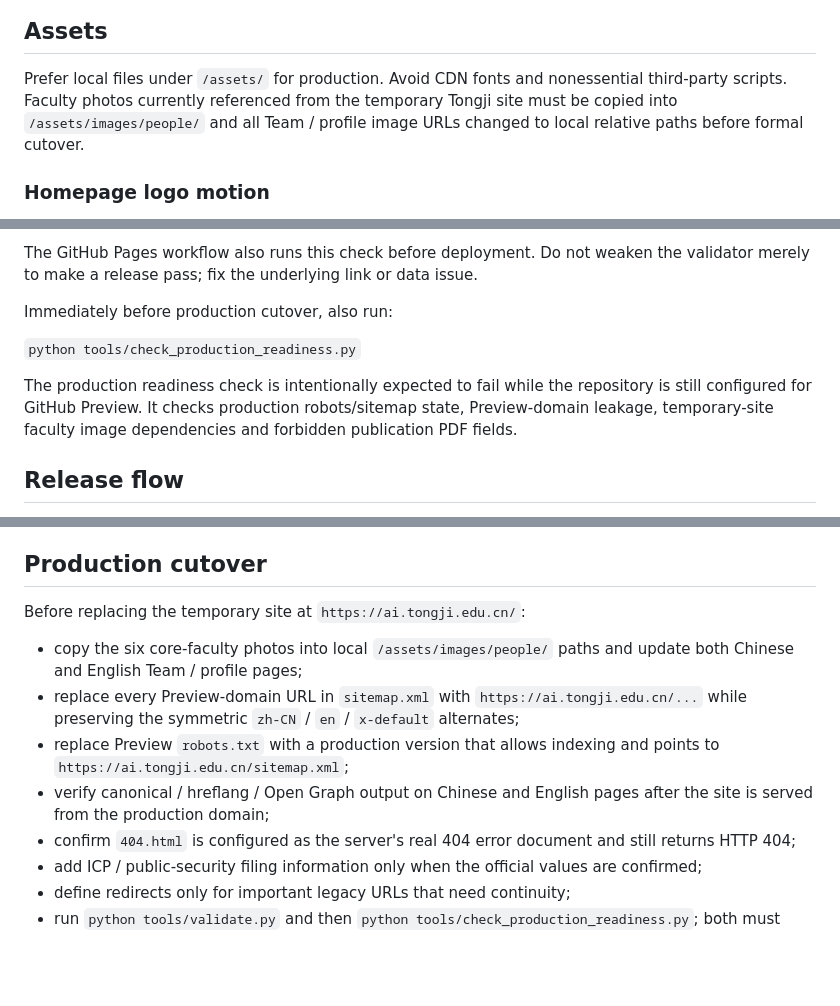
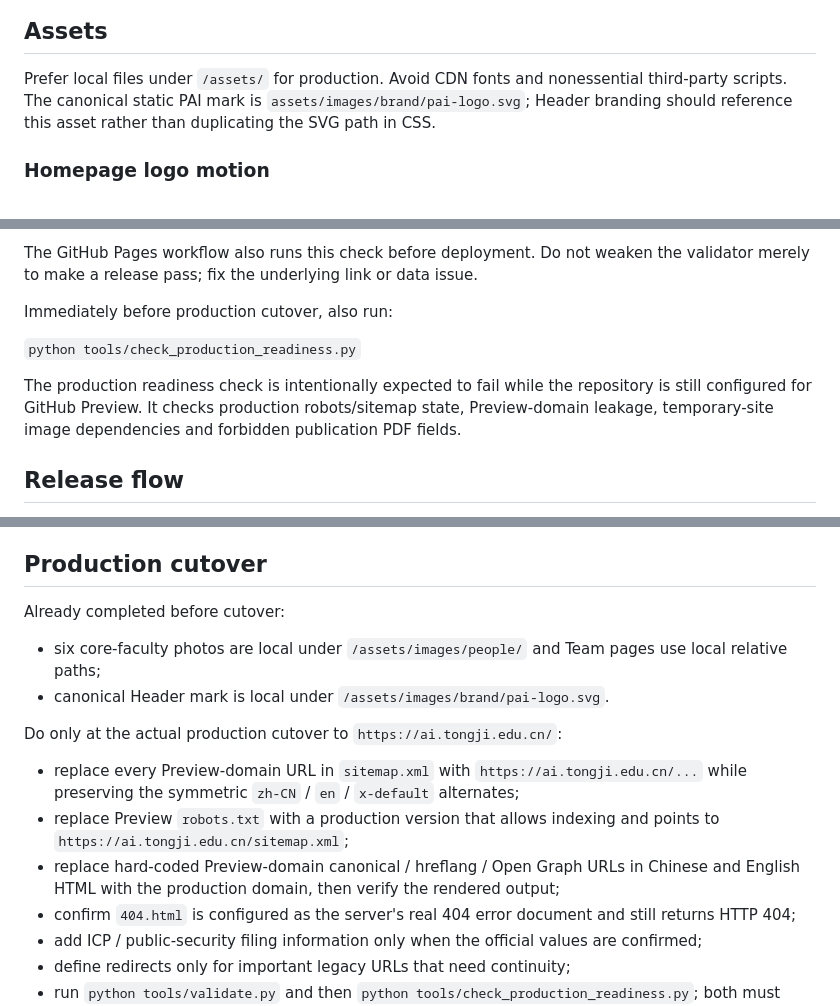
Before and after one commit to TJPAI/pai-web, a Markdown page: MAINTENANCE.md, 3 parts joined by grey strips. Drawn GitHub-style; blank space fills up the shorter version.

Commit message:
docs: update production cutover readiness

```diff
--- a/MAINTENANCE.md
+++ b/MAINTENANCE.md
@@ -28,7 +29,7 @@ Only completed or verified events should be published. If there are no suitable
 
 ## Assets
 Prefer local files under `/assets/` for production. Avoid CDN fonts and nonessential third-party scripts.
-Faculty photos currently referenced from the temporary Tongji site must be copied into `/assets/images/people/` and all Team / profile image URLs changed to local relative paths before formal cutover.
+The canonical static PAI mark is `assets/images/brand/pai-logo.svg`; Header branding should reference this asset rather than duplicating the SVG path in CSS.
 
 ### Homepage logo motion
 - The verified 5-second homepage logo animation is `assets/media/pai-logo-motion.mp4`.
@@ -49,7 +50,7 @@ Immediately before production cutover, also run:
 
 `python tools/check_production_readiness.py`
 
-The production readiness check is intentionally expected to fail while the repository is still configured for GitHub Preview. It checks production robots/sitemap state, Preview-domain leakage, temporary-site faculty image dependencies and forbidden publication PDF fields.
+The production readiness check is intentionally expected to fail while the repository is still configured for GitHub Preview. It checks production robots/sitemap state, Preview-domain leakage, temporary-site image dependencies and forbidden publication PDF fields.
 
 ## Release flow
 1. Edit content/code.
@@ -65,11 +66,14 @@ Its `robots.txt` blocks indexing, and `site.js` adds `noindex,nofollow` on the G
 Do not change the Preview site into an indexable production copy.
 
 ## Production cutover
-Before replacing the temporary site at `https://ai.tongji.edu.cn/`:
-- copy the six core-faculty photos into local `/assets/images/people/` paths and update both Chinese and English Team / profile pages;
+Already completed before cutover:
+- six core-faculty photos are local under `/assets/images/people/` and Team pages use local relative paths;
+- canonical Header mark is local under `/assets/images/brand/pai-logo.svg`.
+
+Do only at the actual production cutover to `https://ai.tongji.edu.cn/`:
 - replace every Preview-domain URL in `sitemap.xml` with `https://ai.tongji.edu.cn/...` while preserving the symmetric `zh-CN` / `en` / `x-default` alternates;
 - replace Preview `robots.txt` with a production version that allows indexing and points to `https://ai.tongji.edu.cn/sitemap.xml`;
-- verify canonical / hreflang / Open Graph output on Chinese and English pages after the site is served from the production domain;
+- replace hard-coded Preview-domain canonical / hreflang / Open Graph URLs in Chinese and English HTML with the production domain, then verify the rendered output;
 - confirm `404.html` is configured as the server's real 404 error document and still returns HTTP 404;
 - add ICP / public-security filing information only when the official values are confirmed;
 - define redirects only for important legacy URLs that need continuity;
```
Also changed, not shown: other parts of MAINTENANCE.md (+1 -0 lines).
